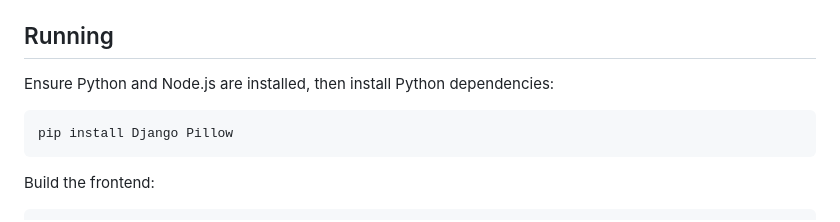
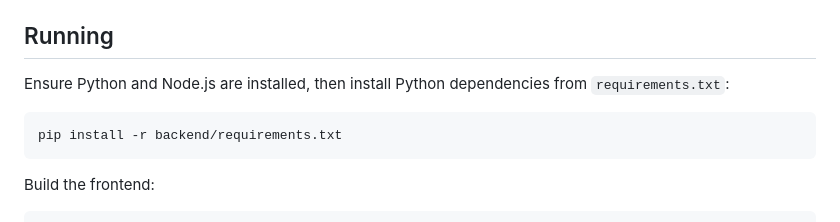
Before and after one commit to MarcMunta/spoonapp_social, a Markdown page: README.md, the part around the change. Drawn GitHub-style.

Commit message:
Update README with installation instructions

````diff
--- a/README.md
+++ b/README.md
@@ -31,10 +31,11 @@ See `frontend/README.md` for setup and build instructions. After building, the
 bundle is placed in `backend/static/js/main.js` and automatically loaded on the home page.
 
 ## Running
-Ensure Python and Node.js are installed, then install Python dependencies:
+Ensure Python and Node.js are installed, then install Python dependencies from
+`requirements.txt`:
 
 ```bash
-pip install Django Pillow
+pip install -r backend/requirements.txt
 ```
 
 Build the frontend:
````
